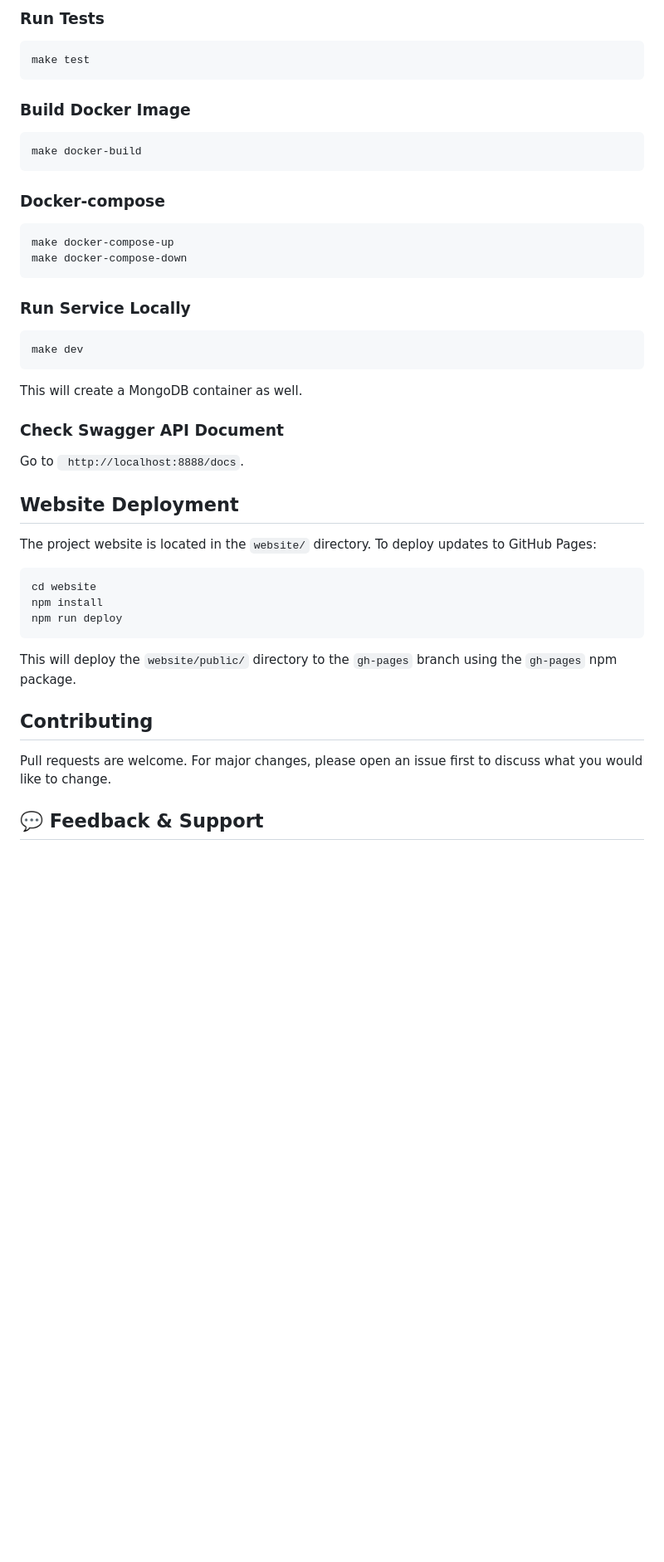
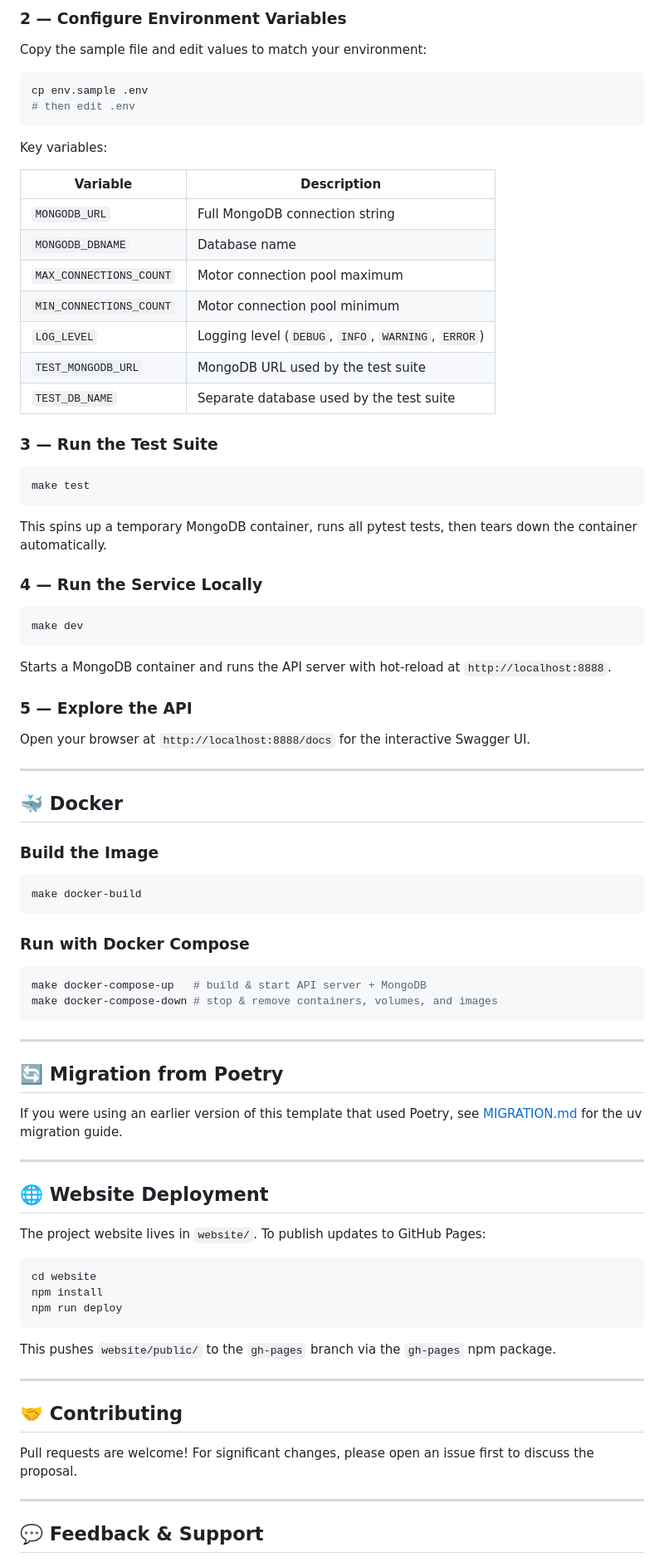
Before and after one commit to klee1611/cookiecutter-fastapi-mongo, a Markdown page: README.md, the part around one of its changes. Shown at 83% size. Drawn GitHub-style; blank space fills up the shorter version.

````diff
--- a/README.md
+++ b/README.md
@@ -57,32 +160,73 @@ Edit the `.env` file within the project folder.
 
-### Run Tests
+### 2 — Configure Environment Variables
+
+Copy the sample file and edit values to match your environment:
+
+```sh
+cp env.sample .env
+# then edit .env
+```
+
+Key variables:
+
+| Variable | Description |
+|---|---|
+| `MONGODB_URL` | Full MongoDB connection string |
+| `MONGODB_DBNAME` | Database name |
+| `MAX_CONNECTIONS_COUNT` | Motor connection pool maximum |
+| `MIN_CONNECTIONS_COUNT` | Motor connection pool minimum |
+| `LOG_LEVEL` | Logging level (`DEBUG`, `INFO`, `WARNING`, `ERROR`) |
+| `TEST_MONGODB_URL` | MongoDB URL used by the test suite |
+| `TEST_DB_NAME` | Separate database used by the test suite |
+
+### 3 — Run the Test Suite
+
 ```sh
 make test
 ```
 
-### Build Docker Image
+This spins up a temporary MongoDB container, runs all pytest tests, then tears down the container automatically.
+
+### 4 — Run the Service Locally
+
+```sh
+make dev
+```
+
+Starts a MongoDB container and runs the API server with hot-reload at `http://localhost:8888`.
+
+### 5 — Explore the API
+
+Open your browser at `http://localhost:8888/docs` for the interactive Swagger UI.
+
+---
+
+## 🐳 Docker
+
+### Build the Image
+
 ```sh
 make docker-build
 ```
 
-### Docker-compose
+### Run with Docker Compose
+
 ```sh
-make docker-compose-up
-make docker-compose-down
+make docker-compose-up   # build & start API server + MongoDB
+make docker-compose-down # stop & remove containers, volumes, and images
 ```
 
-### Run Service Locally
-```sh
-make dev
-```
-This will create a MongoDB container as well.
+---
 
-### Check Swagger API Document
-Go to ` http://localhost:8888/docs`.
+## 🔄 Migration from Poetry
 
-## Website Deployment
+If you were using an earlier version of this template that used Poetry, see [MIGRATION.md](MIGRATION.md) for the uv migration guide.
 
-The project website is located in the `website/` directory. To deploy updates to GitHub Pages:
+---
+
+## 🌐 Website Deployment
+
+The project website lives in `website/`. To publish updates to GitHub Pages:
 
 ```sh
 cd website
@@ -90,10 +234,15 @@ npm install
 npm run deploy
 ```
 
-This will deploy the `website/public/` directory to the `gh-pages` branch using the `gh-pages` npm package.
+This pushes `website/public/` to the `gh-pages` branch via the `gh-pages` npm package.
 
-## Contributing
-Pull requests are welcome. For major changes, please open an issue first to discuss what you would like to change.
+---
+
+## 🤝 Contributing
+
+Pull requests are welcome! For significant changes, please open an issue first to discuss the proposal.
+
+---
 
 ## 💬 Feedback & Support
 
````
Also changed, not shown: other parts of README.md (+142 -41 lines).
